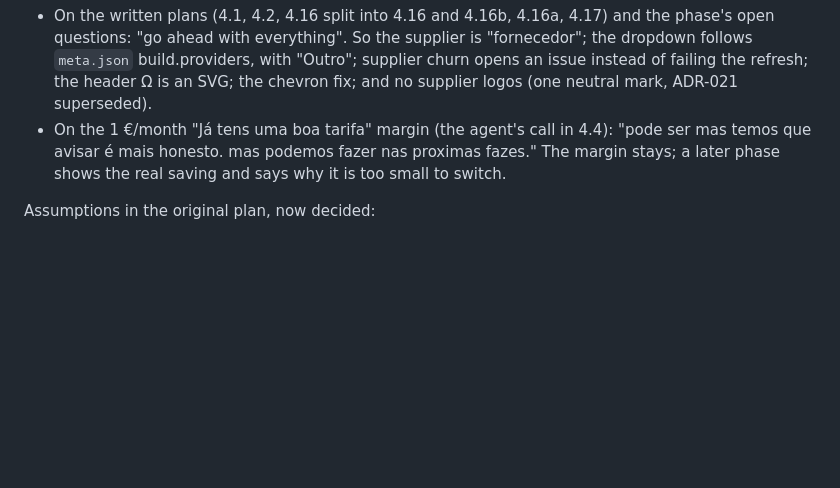
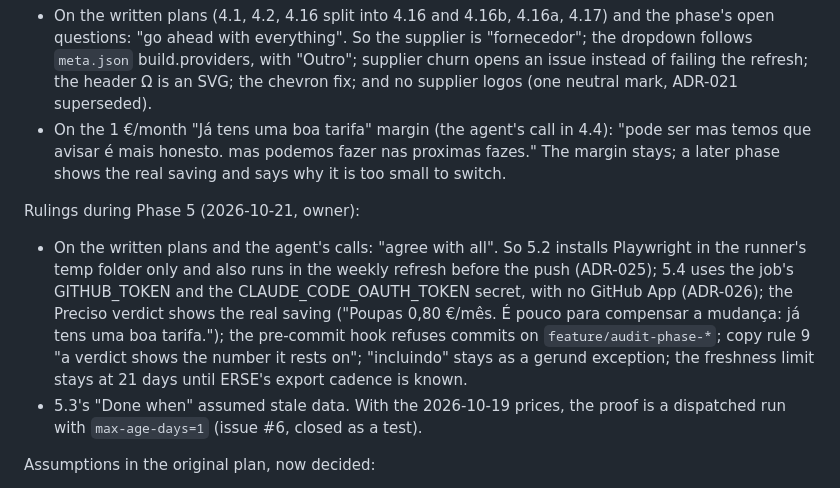
Before and after one commit to andrefurt/guesswatt, a Markdown page: docs/audit/2026-10-audit.md, the part around the change. Drawn GitHub-style; blank space fills up the shorter version.

Commit message:
record the owner's phase 5 rulings in the audit

```diff
--- a/docs/audit/2026-10-audit.md
+++ b/docs/audit/2026-10-audit.md
@@ -700,6 +700,10 @@ Rulings during Phase 4 (2026-10-21, owner):
 - On the written plans (4.1, 4.2, 4.16 split into 4.16 and 4.16b, 4.16a, 4.17) and the phase's open questions: "go ahead with everything". So the supplier is "fornecedor"; the dropdown follows `meta.json` build.providers, with "Outro"; supplier churn opens an issue instead of failing the refresh; the header Ω is an SVG; the chevron fix; and no supplier logos (one neutral mark, ADR-021 superseded).
 - On the 1 €/month "Já tens uma boa tarifa" margin (the agent's call in 4.4): "pode ser mas temos que avisar é mais honesto. mas podemos fazer nas proximas fazes." The margin stays; a later phase shows the real saving and says why it is too small to switch.
 
+Rulings during Phase 5 (2026-10-21, owner):
+- On the written plans and the agent's calls: "agree with all". So 5.2 installs Playwright in the runner's temp folder only and also runs in the weekly refresh before the push (ADR-025); 5.4 uses the job's GITHUB_TOKEN and the CLAUDE_CODE_OAUTH_TOKEN secret, with no GitHub App (ADR-026); the Preciso verdict shows the real saving ("Poupas 0,80 €/mês. É pouco para compensar a mudança: já tens uma boa tarifa."); the pre-commit hook refuses commits on `feature/audit-phase-*`; copy rule 9 "a verdict shows the number it rests on"; "incluindo" stays as a gerund exception; the freshness limit stays at 21 days until ERSE's export cadence is known.
+- 5.3's "Done when" assumed stale data. With the 2026-10-19 prices, the proof is a dispatched run with `max-age-days=1` (issue #6, closed as a test).
+
 Assumptions in the original plan, now decided:
 - AO90 spelling: **confirmed.**
 - No dark mode: **reversed.** Dark mode is built: tokens get dark values under `prefers-color-scheme`, and contrast is measured in both themes. See task 4.16a.
```
Also changed, not shown: CLAUDE.md (+3 -3 lines).
